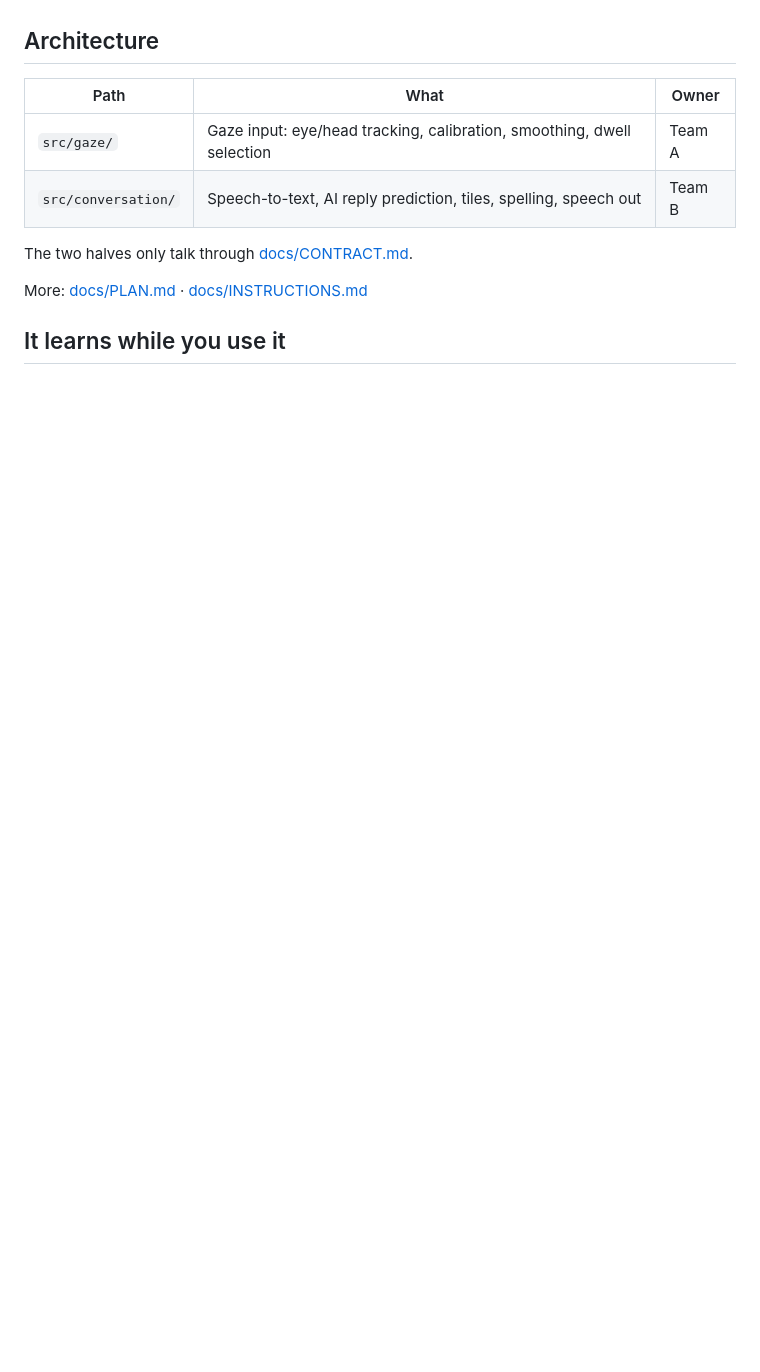
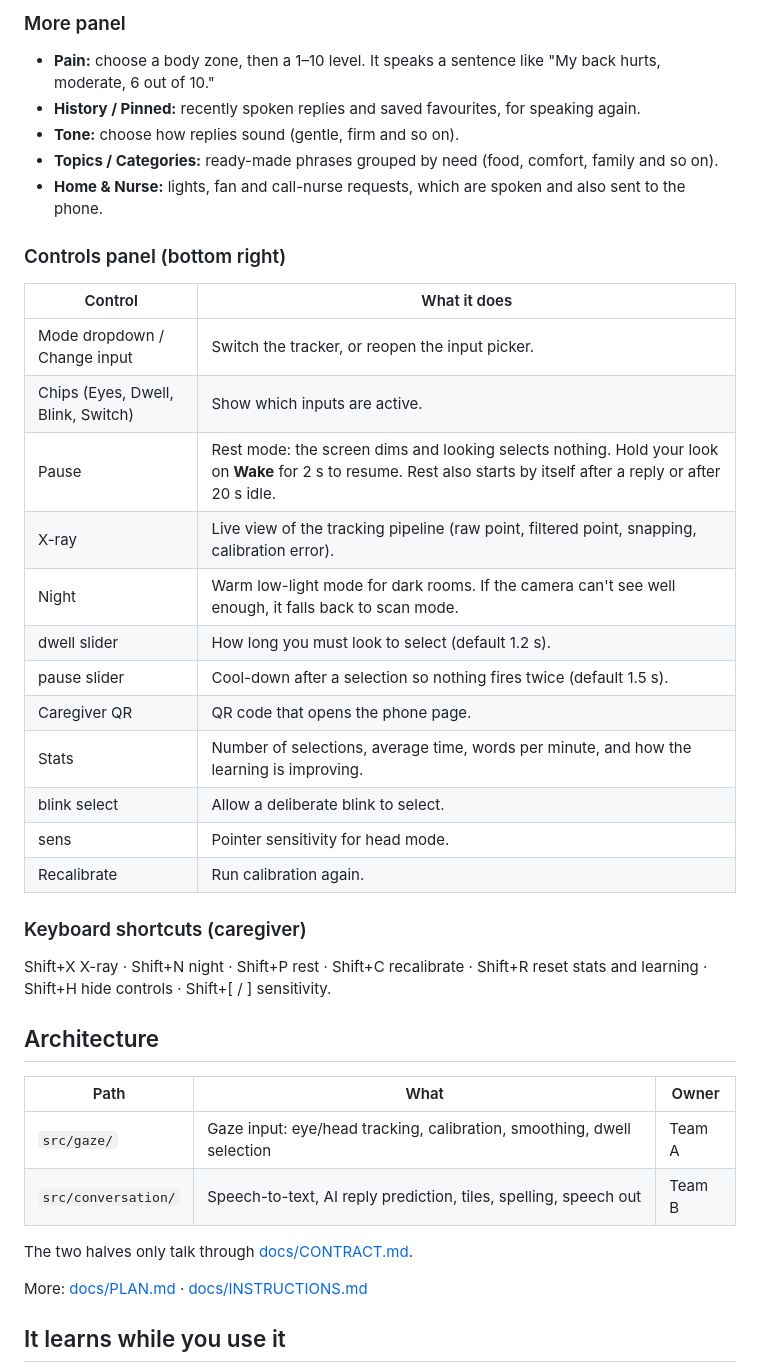
Before and after one commit to dhruv4740/gaze-voice, a Markdown page: README.md, the part around one of its changes. GitHub-like rendering; blank space fills up the shorter version.

Commit message:
docs(readme): add walkthrough and guide to every button

```diff
--- a/README.md
+++ b/README.md
@@ -14,3 +36,28 @@ Open `/?mode=mouse` (hover = look), `/?mode=eyes` (WebGazer eye tracking) or `/?
+### More panel
+- **Pain:** choose a body zone, then a 1–10 level. It speaks a sentence like "My back hurts, moderate, 6 out of 10."
+- **History / Pinned:** recently spoken replies and saved favourites, for speaking again.
+- **Tone:** choose how replies sound (gentle, firm and so on).
+- **Topics / Categories:** ready-made phrases grouped by need (food, comfort, family and so on).
+- **Home & Nurse:** lights, fan and call-nurse requests, which are spoken and also sent to the phone.
+
+### Controls panel (bottom right)
+| Control | What it does |
+|---|---|
+| Mode dropdown / Change input | Switch the tracker, or reopen the input picker. |
+| Chips (Eyes, Dwell, Blink, Switch) | Show which inputs are active. |
+| Pause | Rest mode: the screen dims and looking selects nothing. Hold your look on **Wake** for 2 s to resume. Rest also starts by itself after a reply or after 20 s idle. |
+| X-ray | Live view of the tracking pipeline (raw point, filtered point, snapping, calibration error). |
+| Night | Warm low-light mode for dark rooms. If the camera can't see well enough, it falls back to scan mode. |
+| dwell slider | How long you must look to select (default 1.2 s). |
+| pause slider | Cool-down after a selection so nothing fires twice (default 1.5 s). |
+| Caregiver QR | QR code that opens the phone page. |
+| Stats | Number of selections, average time, words per minute, and how the learning is improving. |
+| blink select | Allow a deliberate blink to select. |
+| sens | Pointer sensitivity for head mode. |
+| Recalibrate | Run calibration again. |
+
+### Keyboard shortcuts (caregiver)
+Shift+X X-ray · Shift+N night · Shift+P rest · Shift+C recalibrate · Shift+R reset stats and learning · Shift+H hide controls · Shift+[ / ] sensitivity.
 
 ## Architecture
 | Path | What | Owner |
```
Also changed, not shown: other parts of README.md (+22 -0 lines).
